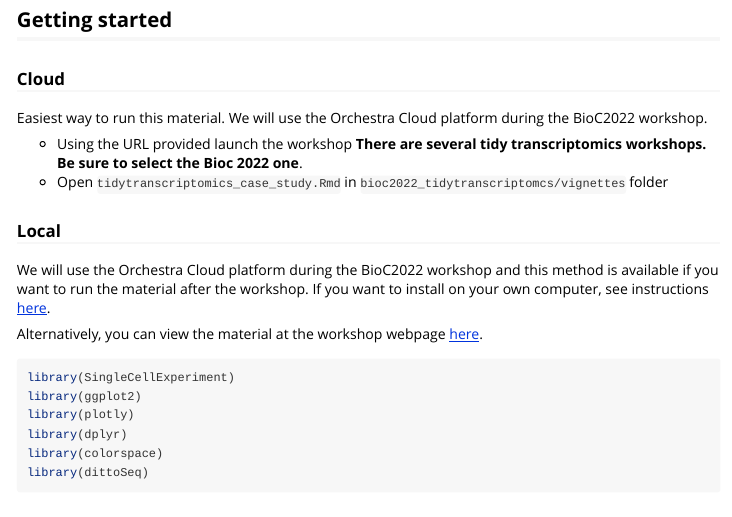
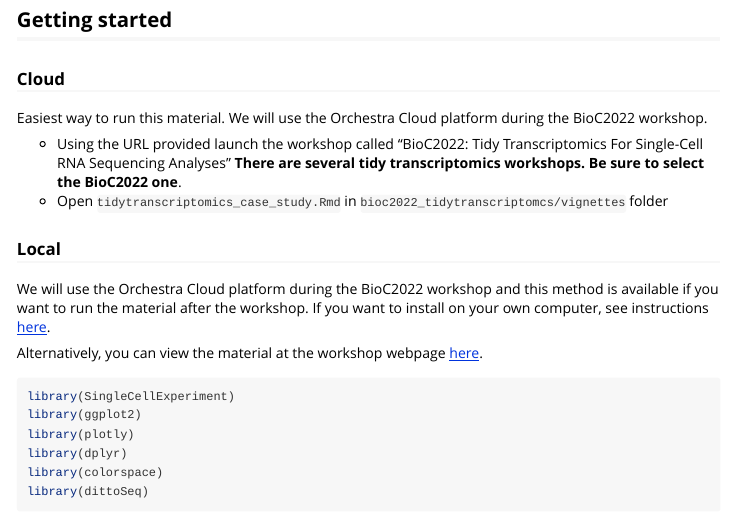
Before and after one commit to tidytranscriptomics-workshops/bioc2022_tidytranscriptomics, an R Markdown document (vignettes/tidytranscriptomics_case_study.Rmd): the page in a window 1100 px wide, from 970 px down. Rendered offline with R 4.5, knitr and Pandoc, with nearby package versions; some code elsewhere in the file could not run offline; a font, style sheet, LaTeX package, included part or bibliography that could not be used is replaced or left out; long lines of code are wrapped.

Commit message:
Add workshop name to launch instructions

```diff
--- a/vignettes/tidytranscriptomics_case_study.Rmd
+++ b/vignettes/tidytranscriptomics_case_study.Rmd
@@ -48,7 +48,7 @@ This workshop is not a step-by-step introduction in how to perform single-cell a
 
 Easiest way to run this material. We will use the Orchestra Cloud platform during the BioC2022 workshop.
 
--   Using the URL provided launch the workshop **There are several tidy transcriptomics workshops. Be sure to select the Bioc 2022 one**.
+-   Using the URL provided launch the workshop called "BioC2022: Tidy Transcriptomics For Single-Cell RNA Sequencing Analyses" **There are several tidy transcriptomics workshops. Be sure to select the BioC2022 one**.
 -   Open `tidytranscriptomics_case_study.Rmd` in `bioc2022_tidytranscriptomcs/vignettes` folder
 
 ### Local
```
